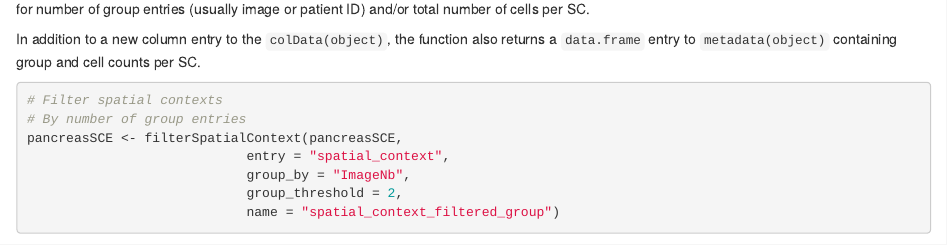
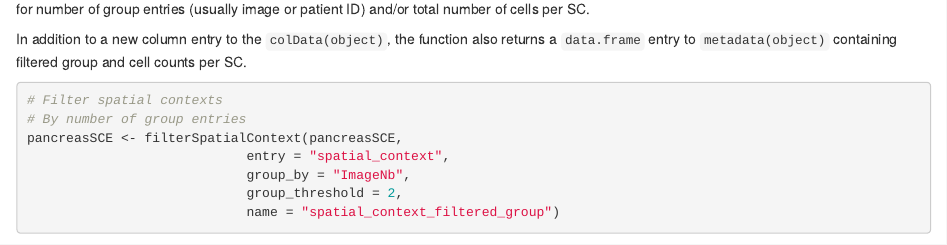
Before and after one commit to BodenmillerGroup/imcRtools, an R Markdown document (vignettes/imcRtools.Rmd): the page in a window 1100 px wide, from 11500 px down. Rendered offline with R 4.5, knitr and Pandoc, with nearby package versions; drawn as R Markdown's standard HTML page in place of the format the file asks for; some code elsewhere in the file could not run offline; common packages that the code uses without loading them are loaded.

````diff
--- a/vignettes/imcRtools.Rmd
+++ b/vignettes/imcRtools.Rmd
@@ -679,7 +679,7 @@
 number of cells per SC.
 
 In addition to a new column entry to the `colData(object)`, the function
-also returns a `data.frame` entry to `metadata(object)` containing group
+also returns a `data.frame` entry to `metadata(object)` containing filtered group
 and cell counts per SC.
 
 ```{r filterSpatialContext}
````
Also changed, not shown: R/detectSpatialContext.R (+8 -5 lines), R/plotSpatialContext.R (+2 -0 lines), vignettes/imcRtools.Rmd (4 more changed lines), 8 other files.
